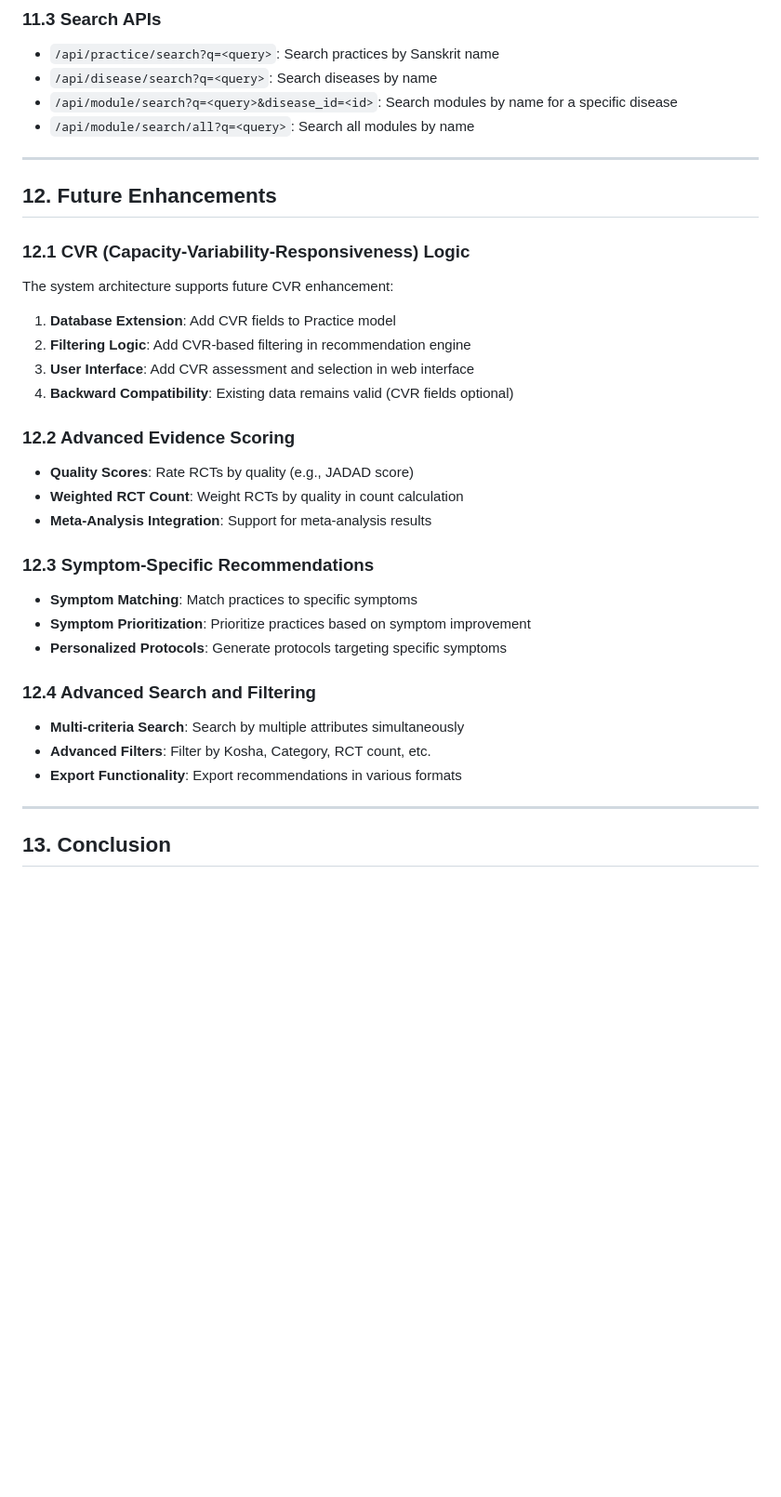
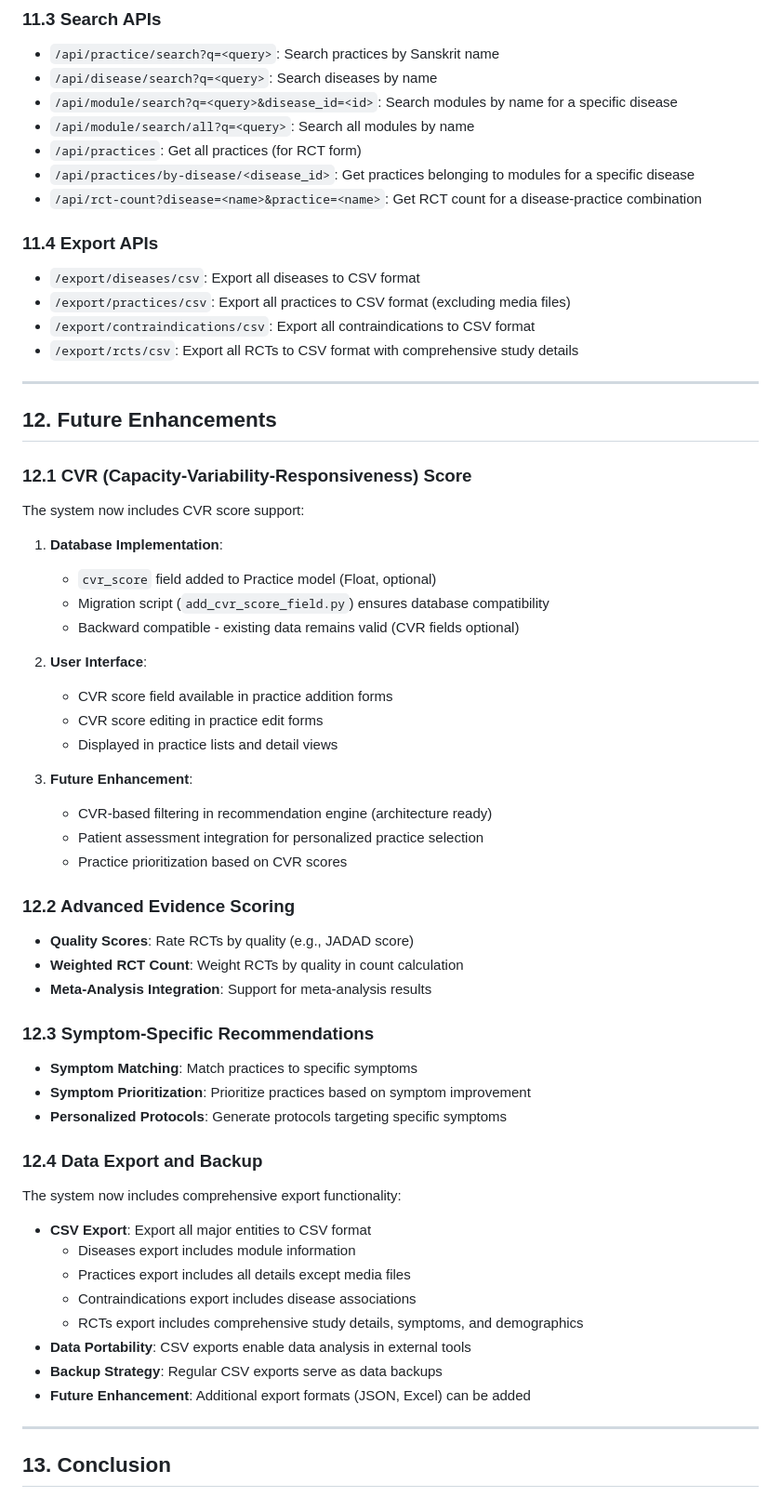
Before and after one commit to YashDaga874/yoga-therapy, a Markdown page: METHODOLOGY.md, the part around one of its changes. Shown at 93% size. Rendered like a GitHub page; blank space fills up the shorter version.

```diff
--- a/METHODOLOGY.md
+++ b/METHODOLOGY.md
@@ -746,19 +784,39 @@ The system provides autocomplete for:
 - `/api/disease/search?q=<query>`: Search diseases by name
 - `/api/module/search?q=<query>&disease_id=<id>`: Search modules by name for a specific disease
 - `/api/module/search/all?q=<query>`: Search all modules by name
+- `/api/practices`: Get all practices (for RCT form)
+- `/api/practices/by-disease/<disease_id>`: Get practices belonging to modules for a specific disease
+- `/api/rct-count?disease=<name>&practice=<name>`: Get RCT count for a disease-practice combination
+
+### 11.4 Export APIs
+
+- `/export/diseases/csv`: Export all diseases to CSV format
+- `/export/practices/csv`: Export all practices to CSV format (excluding media files)
+- `/export/contraindications/csv`: Export all contraindications to CSV format
+- `/export/rcts/csv`: Export all RCTs to CSV format with comprehensive study details
 
 ---
 
 ## 12. Future Enhancements
 
-### 12.1 CVR (Capacity-Variability-Responsiveness) Logic
+### 12.1 CVR (Capacity-Variability-Responsiveness) Score
 
-The system architecture supports future CVR enhancement:
+The system now includes CVR score support:
 
-1. **Database Extension**: Add CVR fields to Practice model
-2. **Filtering Logic**: Add CVR-based filtering in recommendation engine
-3. **User Interface**: Add CVR assessment and selection in web interface
-4. **Backward Compatibility**: Existing data remains valid (CVR fields optional)
+1. **Database Implementation**:
+   - `cvr_score` field added to Practice model (Float, optional)
+   - Migration script (`add_cvr_score_field.py`) ensures database compatibility
+   - Backward compatible - existing data remains valid (CVR fields optional)
+
+2. **User Interface**:
+   - CVR score field available in practice addition forms
+   - CVR score editing in practice edit forms
+   - Displayed in practice lists and detail views
+
+3. **Future Enhancement**:
+   - CVR-based filtering in recommendation engine (architecture ready)
+   - Patient assessment integration for personalized practice selection
+   - Practice prioritization based on CVR scores
 
 ### 12.2 Advanced Evidence Scoring
 
@@ -772,11 +830,18 @@ The system architecture supports future CVR enhancement:
 - **Symptom Prioritization**: Prioritize practices based on symptom improvement
 - **Personalized Protocols**: Generate protocols targeting specific symptoms
 
-### 12.4 Advanced Search and Filtering
+### 12.4 Data Export and Backup
 
-- **Multi-criteria Search**: Search by multiple attributes simultaneously
-- **Advanced Filters**: Filter by Kosha, Category, RCT count, etc.
-- **Export Functionality**: Export recommendations in various formats
+The system now includes comprehensive export functionality:
+
+- **CSV Export**: Export all major entities to CSV format
+  - Diseases export includes module information
+  - Practices export includes all details except media files
+  - Contraindications export includes disease associations
+  - RCTs export includes comprehensive study details, symptoms, and demographics
+- **Data Portability**: CSV exports enable data analysis in external tools
+- **Backup Strategy**: Regular CSV exports serve as data backups
+- **Future Enhancement**: Additional export formats (JSON, Excel) can be added
 
 ---
 
```
Also changed, not shown: other parts of METHODOLOGY.md (+70 -21 lines).
